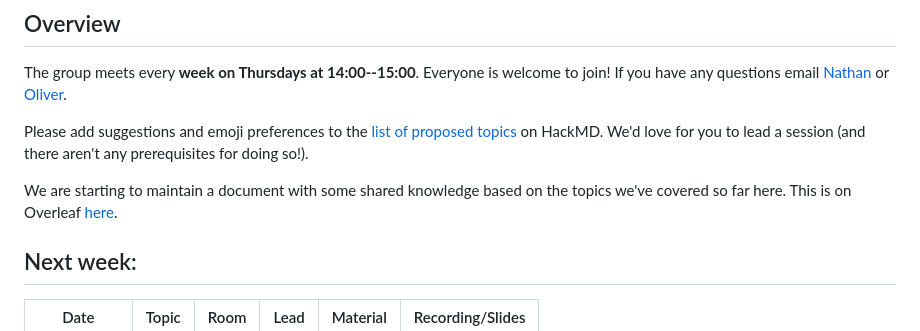
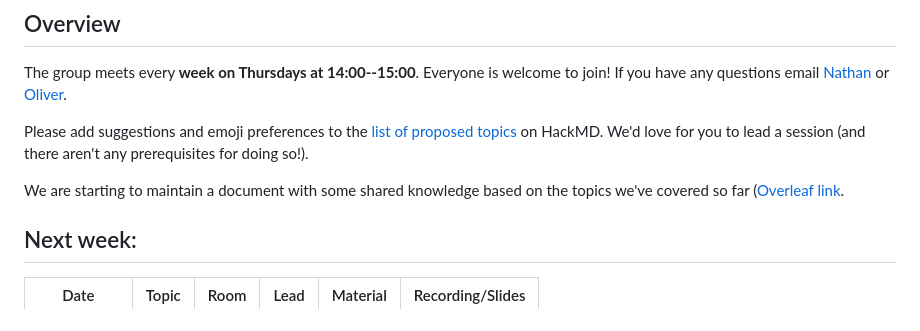
Before and after one commit to alan-turing-institute/gnn-reading-group, a Markdown page: README.md, the part around the change. GitHub-like rendering.

```diff
--- a/README.md
+++ b/README.md
@@ -10,7 +10,7 @@ The group meets every <b>week on Thursdays at 14:00--15:00</b>. Everyone is welc
 
 Please add suggestions and emoji preferences to the [list of proposed topics](https://hackmd.io/@8yFBFkVxSEuoQIbgLEuXfw/SkyYJLBzp) on HackMD. We'd love for you to lead a session (and there aren't any prerequisites for doing so!).
 
-We are starting to maintain a document with some shared knowledge based on the topics we've covered so far here.  This is on Overleaf [here](https://www.overleaf.com/1719155131dwjmktgyzfbh#9d1967).
+We are starting to maintain a document with some shared knowledge based on the topics we've covered so far ([Overleaf link](https://www.overleaf.com/1719155131dwjmktgyzfbh#9d1967).
 
 ## Next week:
 
```
